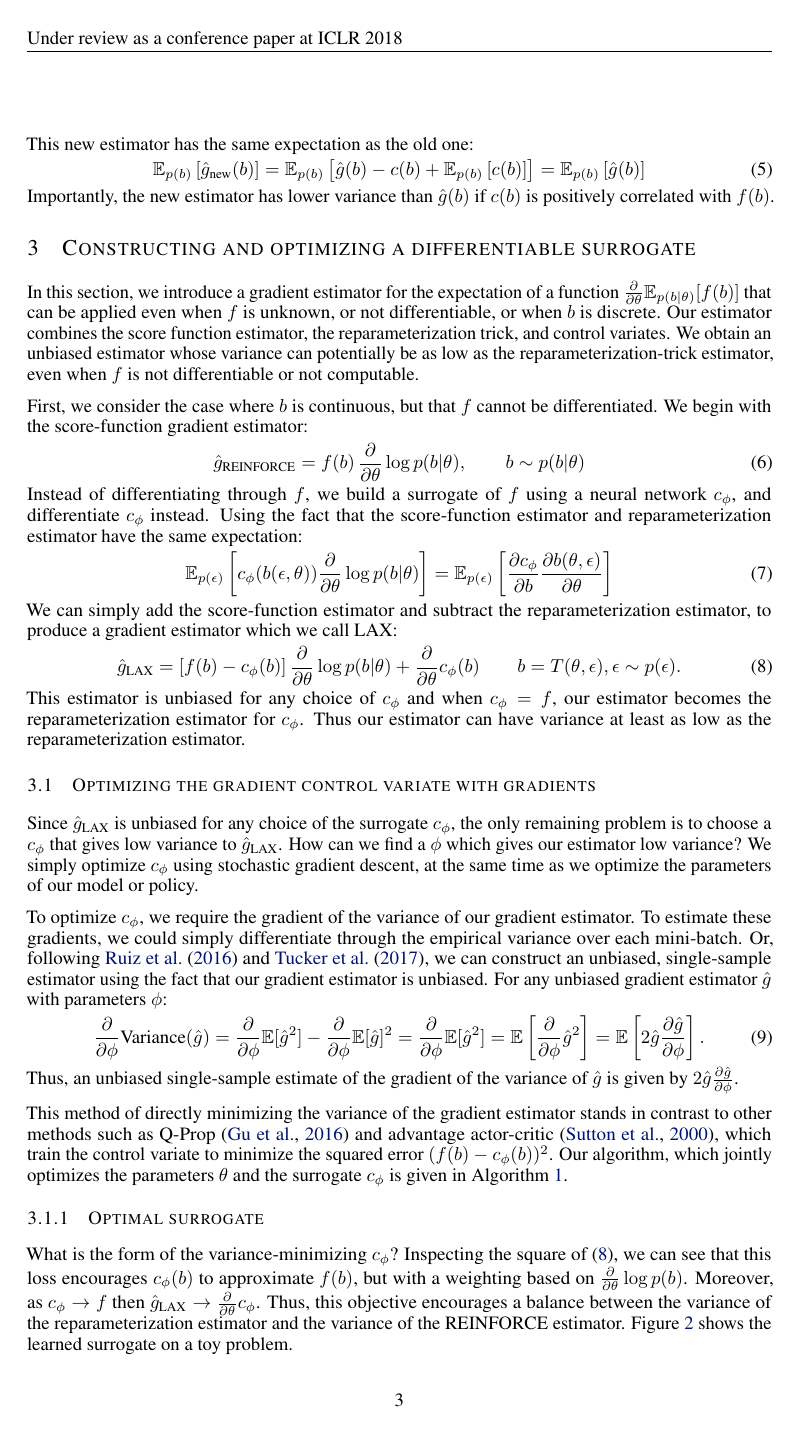
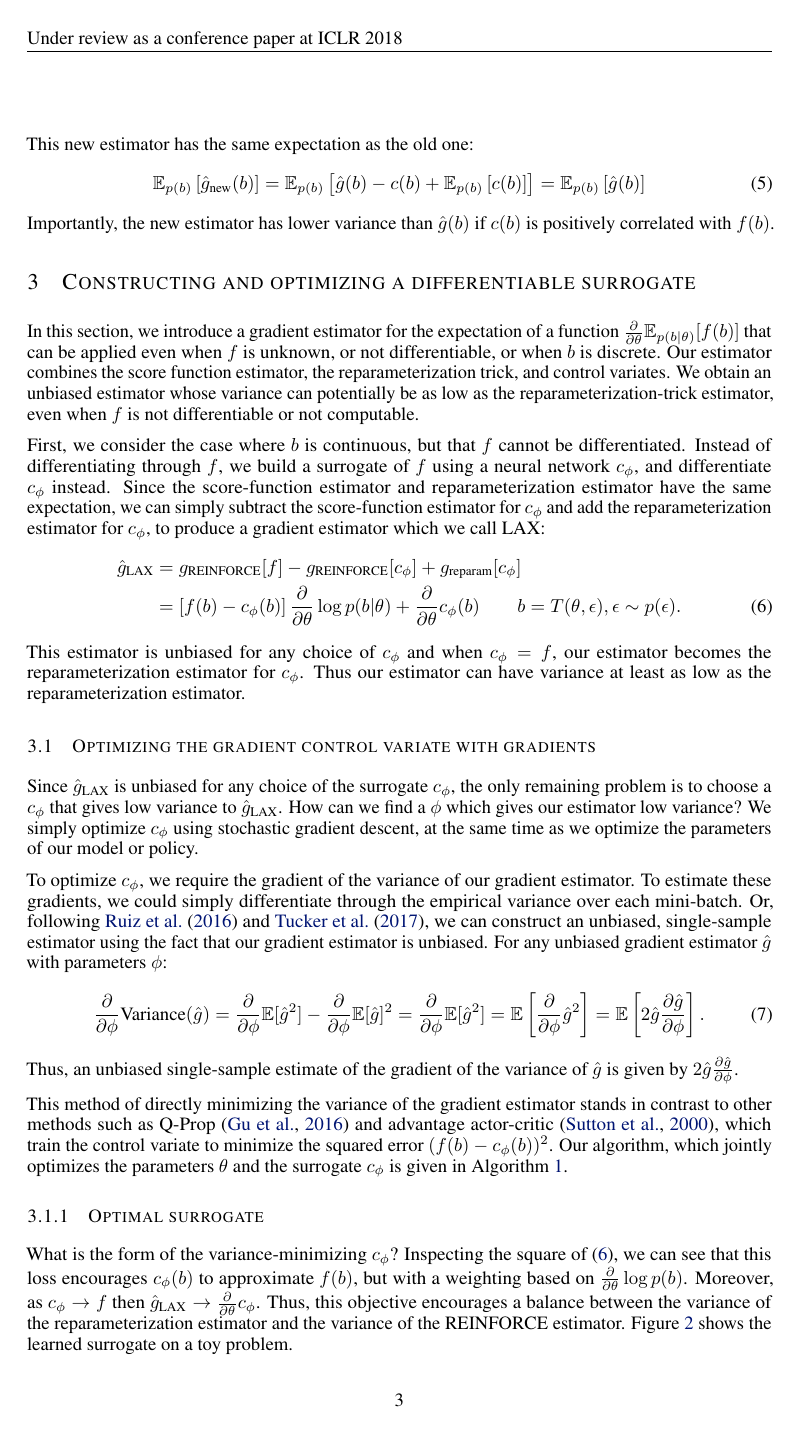
Before and after one commit to duvenaud/relax, a LaTeX paper (paper/generalized_rebar.tex): page 3 of 15. Compiled offline with pdfLaTeX.

Commit message:
Incorporated Dougal's suggestions

```diff
--- a/paper/generalized_rebar.tex
+++ b/paper/generalized_rebar.tex
@@ -236,33 +236,36 @@ Our estimator combines the score function estimator, the reparameterization tric
 We obtain an unbiased estimator whose variance can potentially be as low as the reparameterization-trick estimator, even when $f$ is not differentiable or not computable.
 
 First, we consider the case where $b$ is continuous, but that $f$ cannot be differentiated.
-We begin with the score-function gradient estimator:
+%We begin with the score-function gradient estimator:
 %
-\begin{align}
-\hat g_\textnormal{REINFORCE} = f \! \left( b \right) \PT \log p(b | \theta), \qquad b \sim p(b|\theta)
-\end{align}
+%\begin{align}
+%\hat g_\textnormal{REINFORCE} = f \! \left( b \right) \PT \log p(b | \theta), \qquad b \sim p(b|\theta)
+%\end{align}
 %
 Instead of differentiating through $f$, we build a surrogate of $f$ using a neural network $c_\phi$, and differentiate $c_\phi$ instead.
-Using the fact that the score-function estimator and reparameterization estimator have the same expectation:
+Since the score-function estimator and reparameterization estimator have the same expectation,
 %
-\begin{align}
-\E_{p(\epsilon)} \left[ c_\phi ( b(\epsilon, \theta)) \PT \log p(b | \theta) \right] =
-\E_{p(\epsilon)} \left[ \frac{\partial c_\phi}{\partial b} \frac{\partial b(\theta, \epsilon)}{\partial \theta} \right]
-\end{align}
+%\begin{align}
+%\E_{p(\epsilon)} \left[ c_\phi ( b(\epsilon, \theta)) \PT \log p(b | \theta) \right] =
+%\E_{p(\epsilon)} \left[ \frac{\partial c_\phi}{\partial b} \frac{\partial b(\theta, \epsilon)}{\partial \theta} \right]
+%\end{align}
 %
 %\begin{align}
 %\PT\E_{p(b;\theta)}[f(b)] &= \E_{p(b;\theta)}\left[ \left[f(b) - c_\phi(b)\right]\cdot\LP{b;\theta}\right]+\PT\E_{p(b;\theta)}[c_\phi(b)]\nonumber\\
 %&= \E_{p(\epsilon)} \left[ \left[f(g_\theta(\epsilon)) - c_\phi(g_\theta(\epsilon))\right]\cdot\LP{b} + \PT r(g_\theta(\epsilon))\right]\nonumber
 %\end{align}
 %
-We can simply add the score-function estimator and subtract the reparameterization estimator, to produce a gradient estimator which we call LAX:
+we can simply subtract the score-function estimator for $c_\phi$ and add the reparameterization estimator for $c_\phi$, to produce a gradient estimator which we call LAX:
 %
 \begin{align}
 \label{eq:cont_est}
-\hat g_\LAX = \left[ f(b) -c_\phi(b) \right] \PT \log p(b|\theta) + \PT c_\phi(b) \qquad b = T(\theta, \epsilon), \epsilon \sim p(\epsilon).
+\hat g_\LAX &=
+g_\textnormal{REINFORCE}[f] - g_\textnormal{REINFORCE}[c_\phi] + g_\textnormal{reparam}[c_\phi] \nonumber\\
+&= \left[ f(b) -c_\phi(b) \right] \PT \log p(b|\theta) + \PT c_\phi(b) \qquad b = T(\theta, \epsilon), \epsilon \sim p(\epsilon).
 \end{align}
 %
-This estimator is unbiased for any choice of $c_\phi$ and when $c_\phi = f$, our estimator becomes the reparameterization estimator for $c_\phi$. Thus our estimator can have variance at least as low as the reparameterization estimator.
+This estimator is unbiased for any choice of $c_\phi$ and when $c_\phi = f$, our estimator becomes the reparameterization estimator for $c_\phi$.
+Thus our estimator can have variance at least as low as the reparameterization estimator.
 
 
 \subsection{Optimizing the gradient control variate with gradients}
```
Also changed, not shown: paper/generalized_rebar.tex (10 more changed lines).
